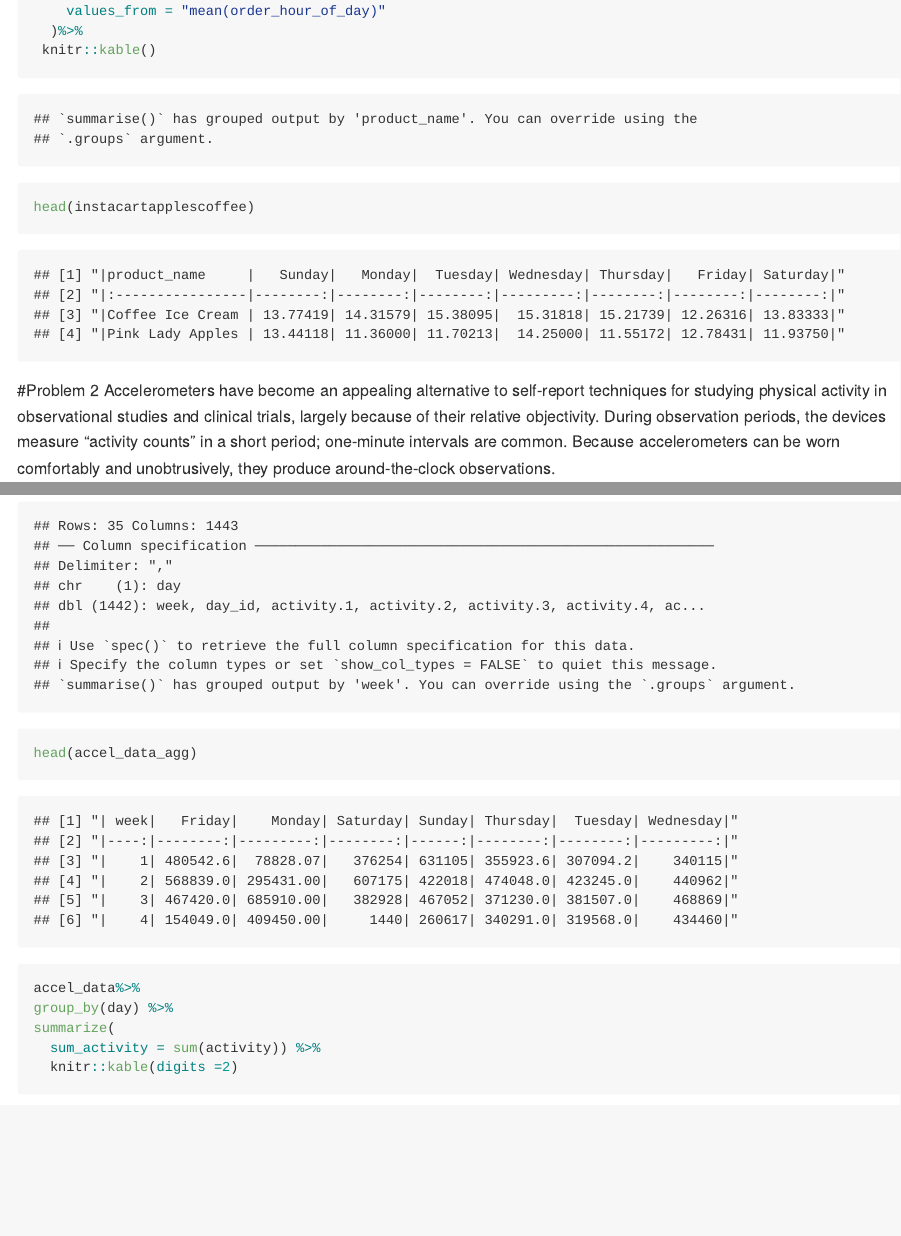
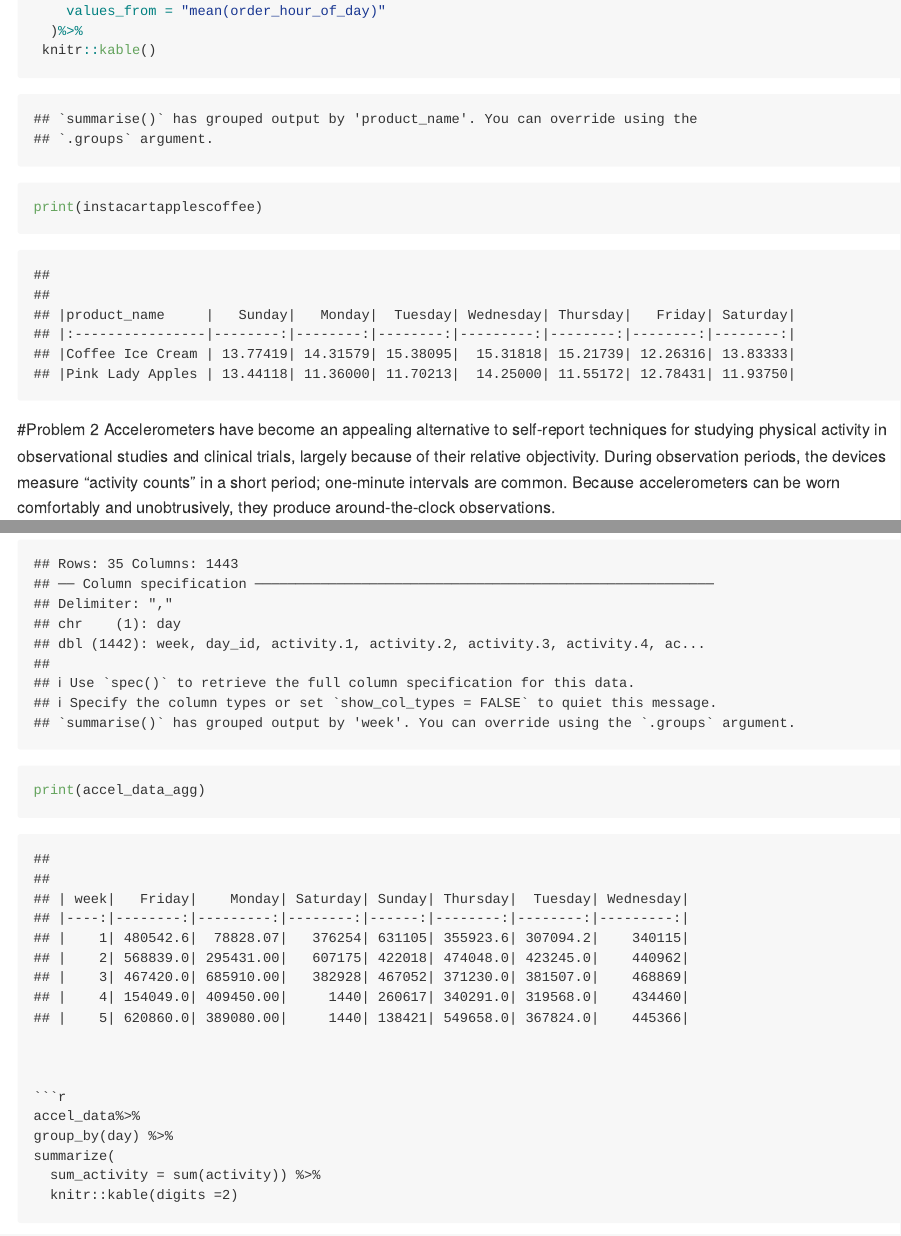
Before and after one commit to ag2965/ag2965-p8105_hw3_ag2965, an R Markdown document (p8105_hw3_ag2965_v2.Rmd): the page in a window 1100 px wide, from 3140 px down, and a second part further down, joined at a grey line. The pictures show the output file p8105_hw3_ag2965_v2.md that the author committed with the source, drawn offline in the style of GitHub; long lines of code are wrapped.

Commit message:
Final commit

````diff
--- a/p8105_hw3_ag2965_v2.Rmd
+++ b/p8105_hw3_ag2965_v2.Rmd
@@ -90,7 +90,7 @@ instacartapplescoffee=instacart%>%
   )%>%
  knitr::kable()
 
-head(instacartapplescoffee)
+print(instacartapplescoffee)
 ```
 
 
@@ -147,10 +146,12 @@ accel_data_agg=read_csv("data/accel_data.csv")%>%
 knitr::kable(digit=2)
 
 
-head(accel_data_agg)
+print(accel_data_agg)
 ```
 
 
+
+```
 
 ```{r}
 accel_data%>%
````
Also changed, not shown: p8105_hw3_ag2965_v2.md, p8105_hw3_ag2965_v2.Rmd (1 more changed lines).
